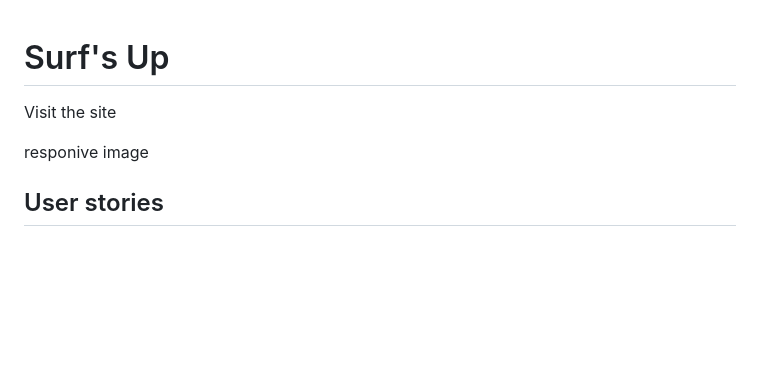
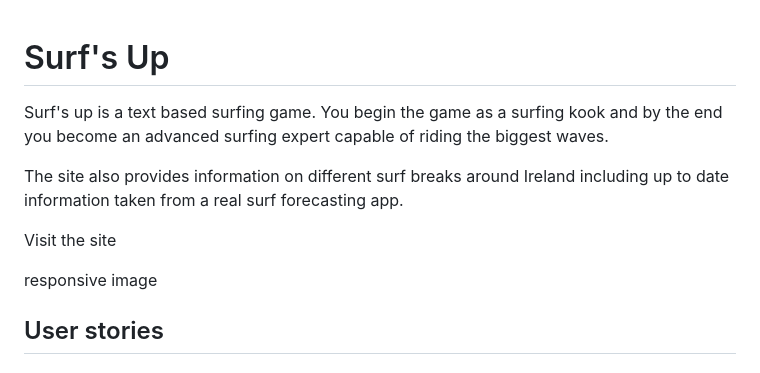
Before and after one commit to fergal92/pp2-surf-s-up, a Markdown page: README.md, the part around one of its changes. GitHub-like rendering; blank space fills up the shorter version.

Commit message:
Update readme first paragraph with site info

```diff
--- a/README.md
+++ b/README.md
@@ -1,9 +1,11 @@
 # Surf's Up
+Surf's up is a text based surfing game. You begin the game as a surfing kook and by the end you become an advanced surfing expert capable of riding the biggest waves.
 
+The site also provides information on different surf breaks around Ireland including up to date information taken from a real surf forecasting app.
 
 Visit the site
 
-responive image
+responsive image
 
 ## User stories
 
```
Also changed, not shown: other parts of README.md (+0 -1 lines).
